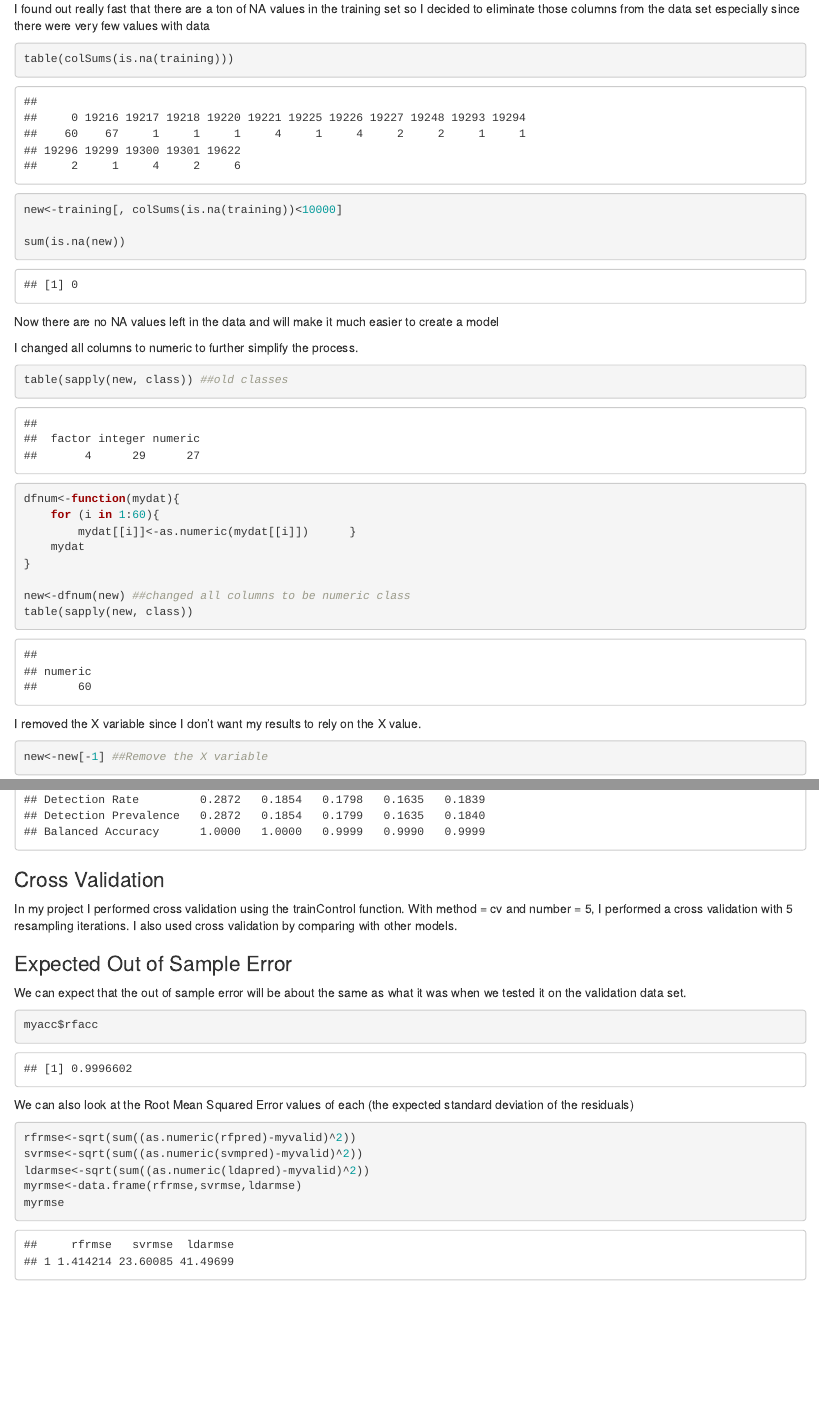
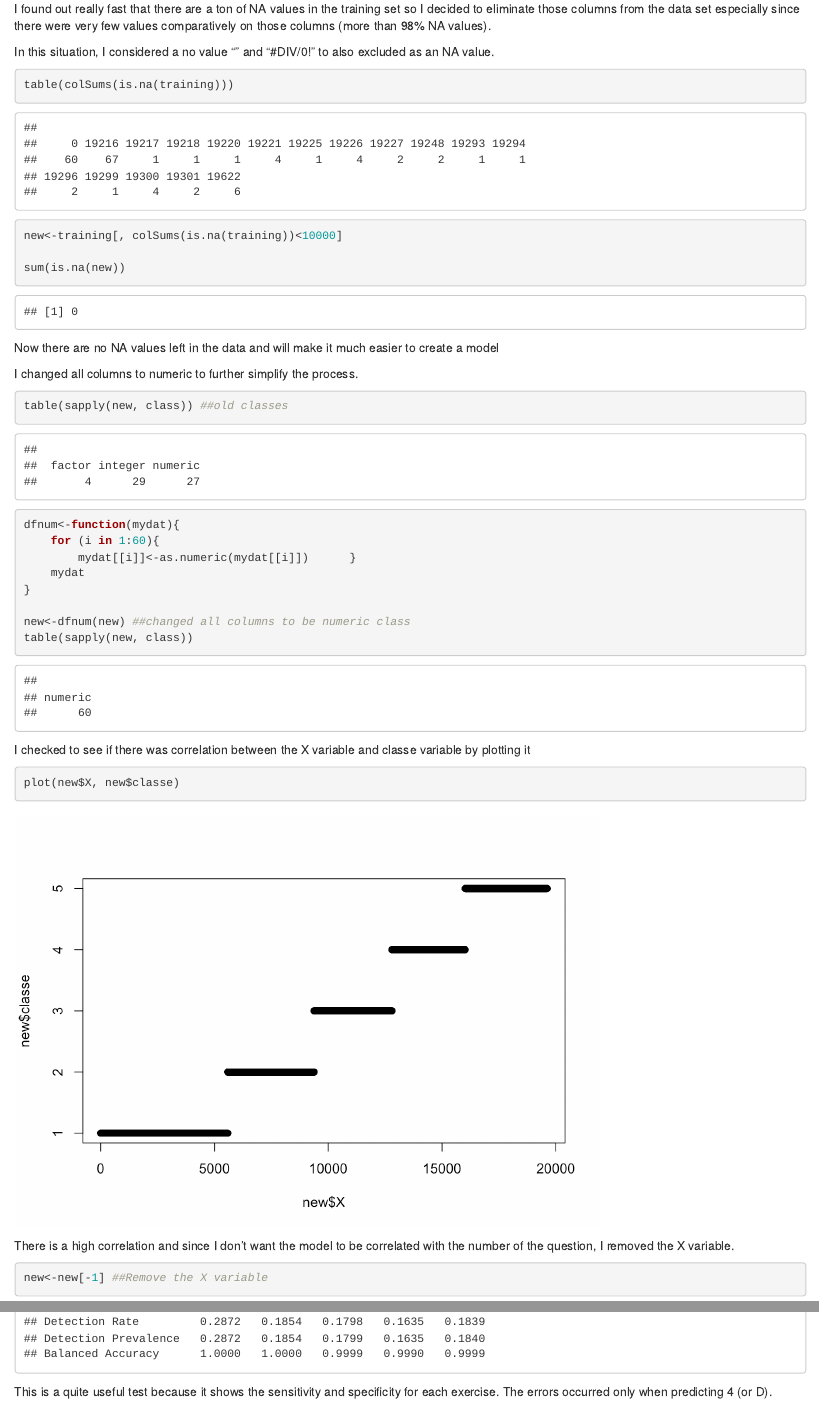
Before and after one commit to seclementine/Machine-Learning-Project, an R Markdown document (FinalProject.Rmd): the page in a window 1100 px wide, from 710 px down, and a second part further down, joined at a grey line. The pictures show the output file FinalProject.html that the author committed with the source, opened offline.

Commit message:
minor changes and plot

````diff
--- a/FinalProject.Rmd
+++ b/FinalProject.Rmd
@@ -25,7 +25,10 @@ testing = read.csv("~/Desktop/pml-testing.csv")
 dim(training)
 ```
 
-I found out really fast that there are a ton of NA values in the training set so I decided to eliminate those columns from the data set especially since there were very few values with data
+I found out really fast that there are a ton of NA values in the training set so I decided to eliminate those columns from the data set especially since there were very few values comparatively on those columns (more than 98% NA values).
+
+In this situation, I considered a no value "" and "#DIV/0!" to also excluded as an NA value.
+
 ```{r nas}
 table(colSums(is.na(training)))
 new<-training[, colSums(is.na(training))<10000]
@@ -50,7 +53,13 @@ new<-dfnum(new) ##changed all columns to be numeric class
 table(sapply(new, class))
 ```
 
-I removed the X variable since I don't want my results to rely on the X value.
+I checked to see if there was correlation between the X variable and classe variable by plotting it
+
+```{r plotx}
+plot(new$X, new$classe)
+```
+
+There is a high correlation and since I don't want the model to be correlated with the number of the question, I removed the X variable.
 
 ```{r simplify}
 new<-new[-1] ##Remove the X variable
@@ -118,9 +127,11 @@ Here's the results from using the random forest model on the validation set.
 confusionMatrix(rfpred,as.factor(validation$classe))
 ```
 
+This is a quite useful test because it shows the sensitivity and specificity for each exercise. The errors occurred only when predicting 4 (or D).
+
 ###Cross Validation
 
-In my project I performed cross validation using the trainControl function. With method = cv and number = 5, I performed a cross validation with 5 resampling iterations. I also used cross validation by comparing with other models.
+In my project I performed cross validation using the trainControl function. With method = cv and number = 5, I performed a cross validation with 5 re-sampling iterations. I also used cross validation by comparing with other models.
 
 ###Expected Out of Sample Error
 
````
Also changed, not shown: FinalProject.html, FinalProject_files/figure-html/plotx-1.png (added), FinalProject.Rmd (4 more changed lines).
